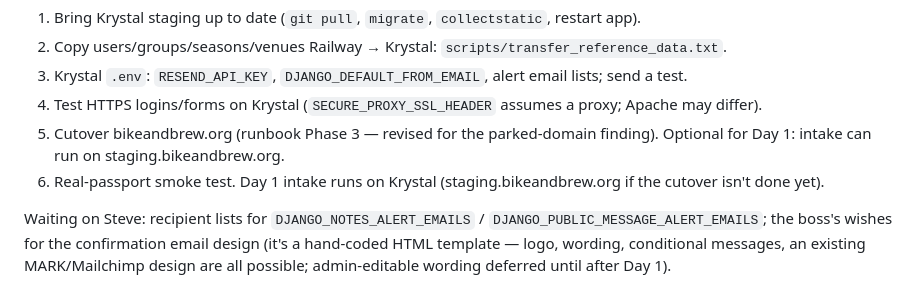
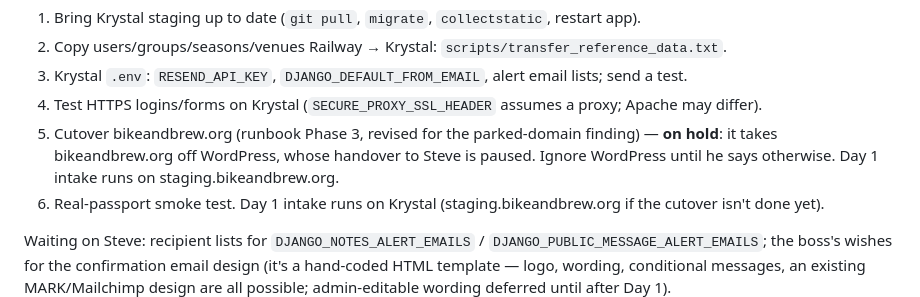
Before and after one commit to Kentigern/BikerPassport, a Markdown page: CLAUDE.md, the part around the change. Rendered like a GitHub page.

Commit message:
CLAUDE.md: bikeandbrew.org cutover on hold with the WordPress handover
Co-Authored-By: Claude Opus 5.5 <noreply@anthropic.com>

```diff
--- a/CLAUDE.md
+++ b/CLAUDE.md
@@ -115,7 +115,9 @@ Steps 1–4 + smoke test are planned in detail for 24 Sep: [docs/plan_2026-09-24
 2. Copy users/groups/seasons/venues Railway → Krystal: `scripts/transfer_reference_data.txt`.
 3. Krystal `.env`: `RESEND_API_KEY`, `DJANGO_DEFAULT_FROM_EMAIL`, alert email lists; send a test.
 4. Test HTTPS logins/forms on Krystal (`SECURE_PROXY_SSL_HEADER` assumes a proxy; Apache may differ).
-5. Cutover bikeandbrew.org (runbook Phase 3 — revised for the parked-domain finding). Optional for Day 1: intake can run on staging.bikeandbrew.org.
+5. Cutover bikeandbrew.org (runbook Phase 3, revised for the parked-domain finding) — **on hold**:
+   it takes bikeandbrew.org off WordPress, whose handover to Steve is paused. Ignore
+   WordPress until he says otherwise. Day 1 intake runs on staging.bikeandbrew.org.
 6. Real-passport smoke test.
 Day 1 intake runs on Krystal (staging.bikeandbrew.org if the cutover isn't done yet).
 
```
